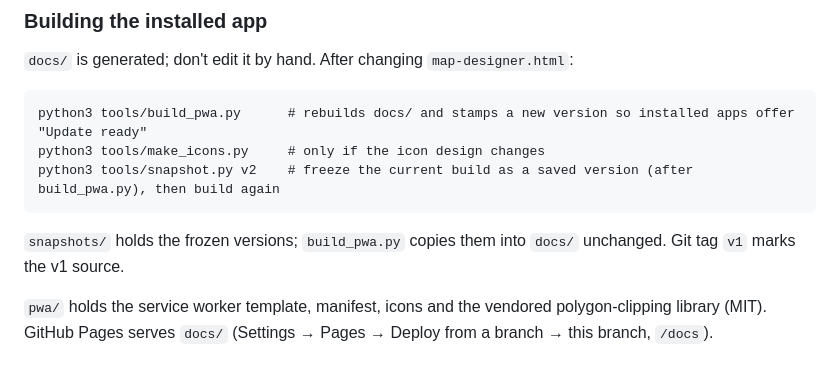
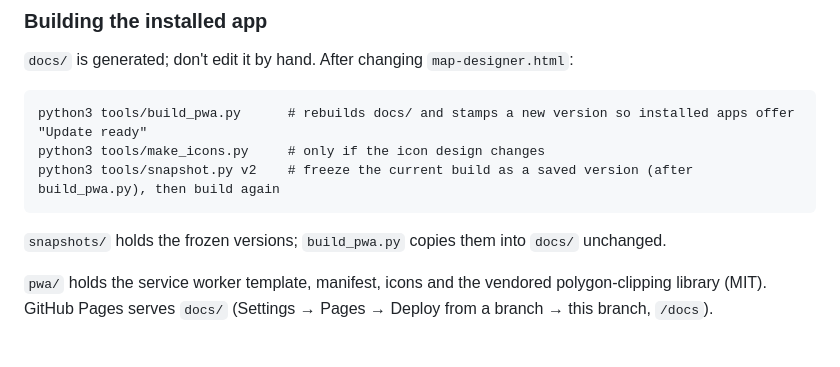
Before and after one commit to gamesbyaaron/Map-Maker-2, a Markdown page: README.md, the part around the change. GitHub-like rendering.

Commit message:
README: drop the tag mention
Co-Authored-By: Claude Opus 5.5 <noreply@anthropic.com>
Claude-Session: https://claude.ai/code/session_018nJHj4z9DQVG5PwN5fvJQp

````diff
--- a/README.md
+++ b/README.md
@@ -18,7 +18,7 @@ python3 tools/make_icons.py     # only if the icon design changes
 python3 tools/snapshot.py v2    # freeze the current build as a saved version (after build_pwa.py), then build again
 ```
 
-`snapshots/` holds the frozen versions; `build_pwa.py` copies them into `docs/` unchanged. Git tag `v1` marks the v1 source.
+`snapshots/` holds the frozen versions; `build_pwa.py` copies them into `docs/` unchanged.
 
 `pwa/` holds the service worker template, manifest, icons and the vendored polygon-clipping library (MIT).
 GitHub Pages serves `docs/` (Settings → Pages → Deploy from a branch → this branch, `/docs`).
````
